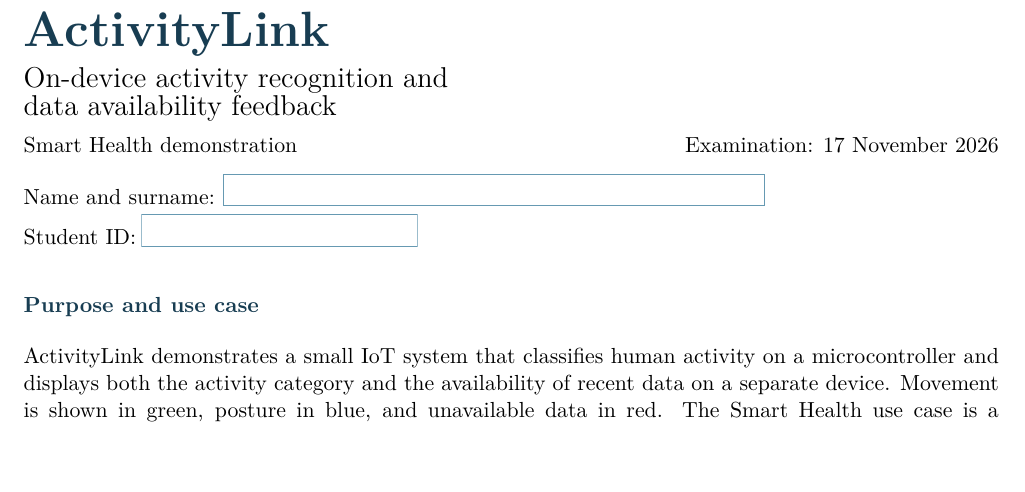
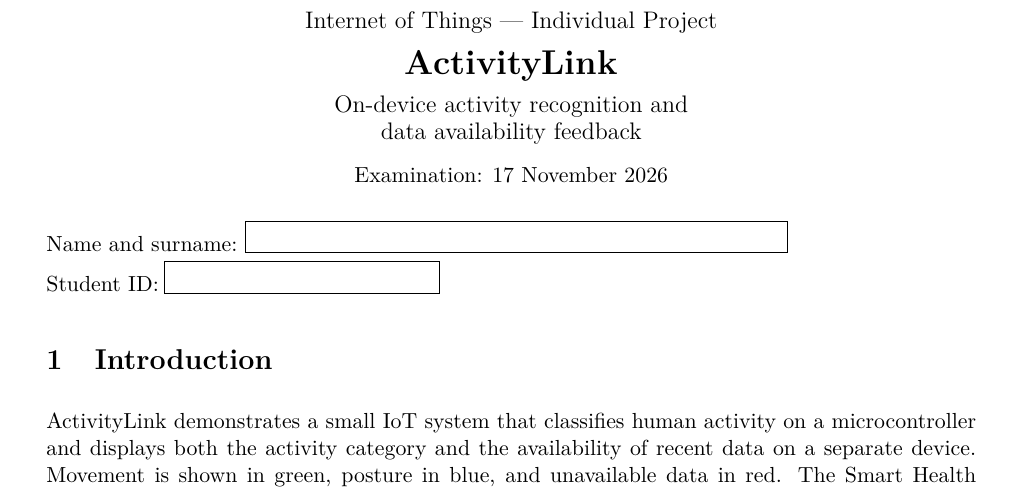
Before and after one commit to martinaspeciale/activitylink-iot, a LaTeX document (docs/report/ActivityLink_Report.tex): part of page 1 of 8, cut at the place of the change, the shorter picture padded with empty space. Compiled offline with pdfLaTeX.

Commit message:
Use a classic academic report layout

```diff
--- a/docs/report/ActivityLink_Report.tex
+++ b/docs/report/ActivityLink_Report.tex
@@ -2,13 +2,10 @@
 \usepackage[T1]{fontenc}
 \usepackage[utf8]{inputenc}
 \usepackage{lmodern}
-\usepackage[margin=19mm,headheight=14pt,headsep=7mm,footskip=10mm]{geometry}
+\usepackage[margin=23mm,footskip=10mm]{geometry}
 \usepackage{graphicx,xcolor,booktabs,tabularx,array,amsmath,fancyvrb}
 \usepackage[pdfencoding=auto,psdextra]{hyperref}
-\definecolor{ink}{HTML}{183D52}
-\definecolor{accent}{HTML}{216B8B}
-\definecolor{soft}{HTML}{EFF5F7}
-\hypersetup{colorlinks=true,urlcolor=accent,linkcolor=accent,
+\hypersetup{hidelinks,
   pdftitle={ActivityLink: On-device Activity Recognition and Data Availability Feedback},
   pdfsubject={Individual Internet of Things project, examination 17 November 2026},
   pdfauthor={},pdfkeywords={IoT, MQTT, Contiki-NG, nRF52840, human activity recognition}}
@@ -36,15 +26,18 @@
 \begin{document}
 
-{\Huge\bfseries\color{ink}ActivityLink}\par
-{\Large On-device activity recognition and\\data availability feedback}\par
-Smart Health demonstration \hfill Examination: 17 November 2026\par
+\begin{center}
+{\large Internet of Things --- Individual Project}\\[8pt]
+{\LARGE\bfseries ActivityLink}\\[5pt]
+{\large On-device activity recognition and\\data availability feedback}\\[8pt]
+Examination: 17 November 2026
+\end{center}
 \medskip
 \begin{Form}
-Name and surname: \TextField[name=nome\string_cognome,width=95mm,height=5mm,borderwidth=0.5,bordercolor={0.4 0.6 0.7},charsize=10pt]{}\\[5pt]
-Student ID: \TextField[name=matricola,width=48mm,height=5mm,borderwidth=0.5,bordercolor={0.4 0.6 0.7},charsize=10pt]{}
+Name and surname: \TextField[name=nome\string_cognome,width=95mm,height=5mm,borderwidth=0.5,bordercolor={0 0 0},charsize=10pt]{}\\[5pt]
+Student ID: \TextField[name=matricola,width=48mm,height=5mm,borderwidth=0.5,bordercolor={0 0 0},charsize=10pt]{}
 \end{Form}
 
-\sub{Purpose and use case}
+\reportsection{Introduction}
 ActivityLink demonstrates a small IoT system that classifies human activity on a microcontroller and displays both the activity category and the availability of recent data on a separate device. Movement is shown in green, posture in blue, and unavailable data in red. The Smart Health use case is a demonstration of daily activity monitoring; it does not provide clinical diagnoses or validated medical alerts.
 
 Three real nRF52840 dongles implement the HAR node, the feedback actuator and the IPv6 border router. Sensing is simulated using precomputed UCI HAR feature vectors stored in flash. SVM inference and the HAR node's local LED decision run on the microcontroller. Moving the dongle does not change these stored inputs.
```
Also changed, not shown: ActivityLink_Report.pdf, docs/report/README.md, docs/report/ActivityLink_Report.tex (19 more changed lines), 1 other file.
